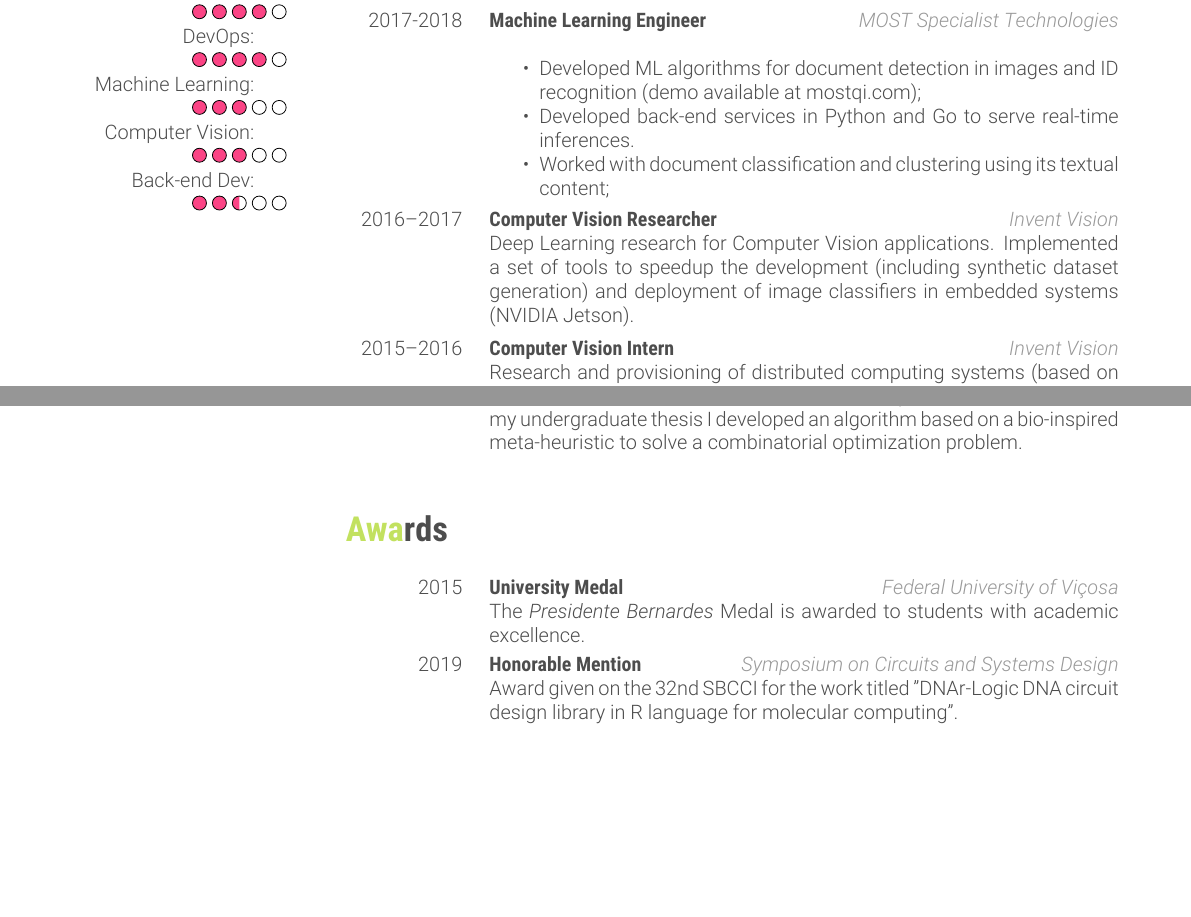
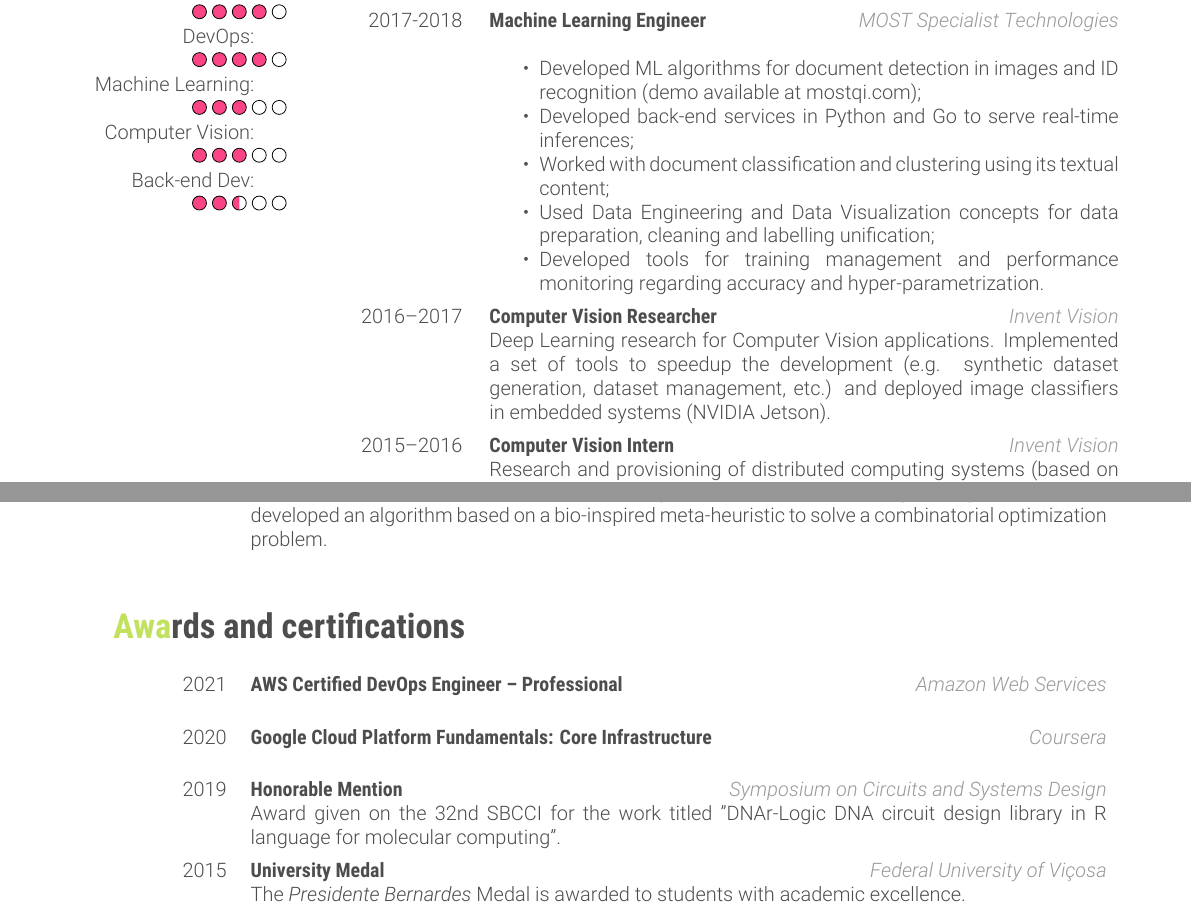
Before and after one commit to DanielKneipp/my-cv, a LaTeX CV (cv.tex): two parts of pages 1 and 2 of 2, joined at a grey line, cut so that both start at the same text, the shorter picture padded with empty space. The pictures show the PDF file cv.pdf that the author committed with the source.

Commit message:
Adding AWS certificate
and now the second page has different margins

```diff
--- a/cv.tex
+++ b/cv.tex
@@ -122,8 +124,10 @@ Currently I'm working as a Site Reliability Engineer (SRE), designing cloud arch
     {MOST Specialist Technologies}
     {\begin{itemize}
         \item Developed ML algorithms for document detection in images and ID recognition (demo available at \href{mostqi.com}{mostqi.com});
-        \item Developed back-end services in Python and Go to serve real-time inferences.
+        \item Developed back-end services in Python and Go to serve real-time inferences;
         \item Worked with document classification and clustering using its textual content;
+        \item Used Data Engineering and Data Visualization concepts for data preparation, cleaning and labelling unification;
+        \item Developed tools for training management and performance monitoring regarding accuracy and hyper-parametrization.
     \end{itemize}}
 
 %------------------------------------------------
@@ -140,7 +144,7 @@ Currently I'm working as a Site Reliability Engineer (SRE), designing cloud arch
     {2016--2017}
     {Computer Vision Researcher}% RHAE SPECIAL PROGRAM
     {Invent Vision}
-    {Deep Learning research for Computer Vision applications. Implemented a set of tools to speedup the development (including synthetic dataset generation) and deployment of image classifiers in embedded systems (NVIDIA Jetson).}
+    {Deep Learning research for Computer Vision applications. Implemented a set of tools to speedup the development (e.g. synthetic dataset generation, dataset management, etc.) and deployed image classifiers in embedded systems (NVIDIA Jetson).}
 
 \entry
     {2015--2016}
@@ -209,23 +216,33 @@ Currently I'm working as a Site Reliability Engineer (SRE), designing cloud arch
 %	AWARDS SECTION
 %----------------------------------------------------------------------------------------
 
-\section{Awards}
+\section{Awards and certifications}
 
 \begin{entrylist}
 
 %------------------------------------------------
 
-\entry
+\entrywide
+    {2021}
+    {AWS Certified DevOps Engineer – Professional}
+    {Amazon Web Services}
+
+\entrywide
+    {2020}
+    {Google Cloud Platform Fundamentals: Core Infrastructure}
+    {Coursera}
+
+\entrywide
+    {2019}
+    {Honorable Mention}
+    {Symposium on Circuits and Systems Design}
+    {Award given on the 32nd SBCCI for the work titled "DNAr-Logic DNA circuit design library in R language for molecular computing".}
+
+\entrywide
     {2015}
     {University Medal}
     {Federal University of Vi\c cosa}
     {The \textit{Presidente Bernardes} Medal is awarded to students with academic excellence.}
-
-\entry
-    {2019}
-    {Honorable Mention}
-    {Symposium on Circuits and Systems Design}
-    {Award given on the 32nd SBCCI for the work titled "DNAr-Logic DNA circuit design library in R language for molecular computing".}
 
 %------------------------------------------------
 
```
Also changed, not shown: cv.pdf, cv.tex (15 more changed lines).
